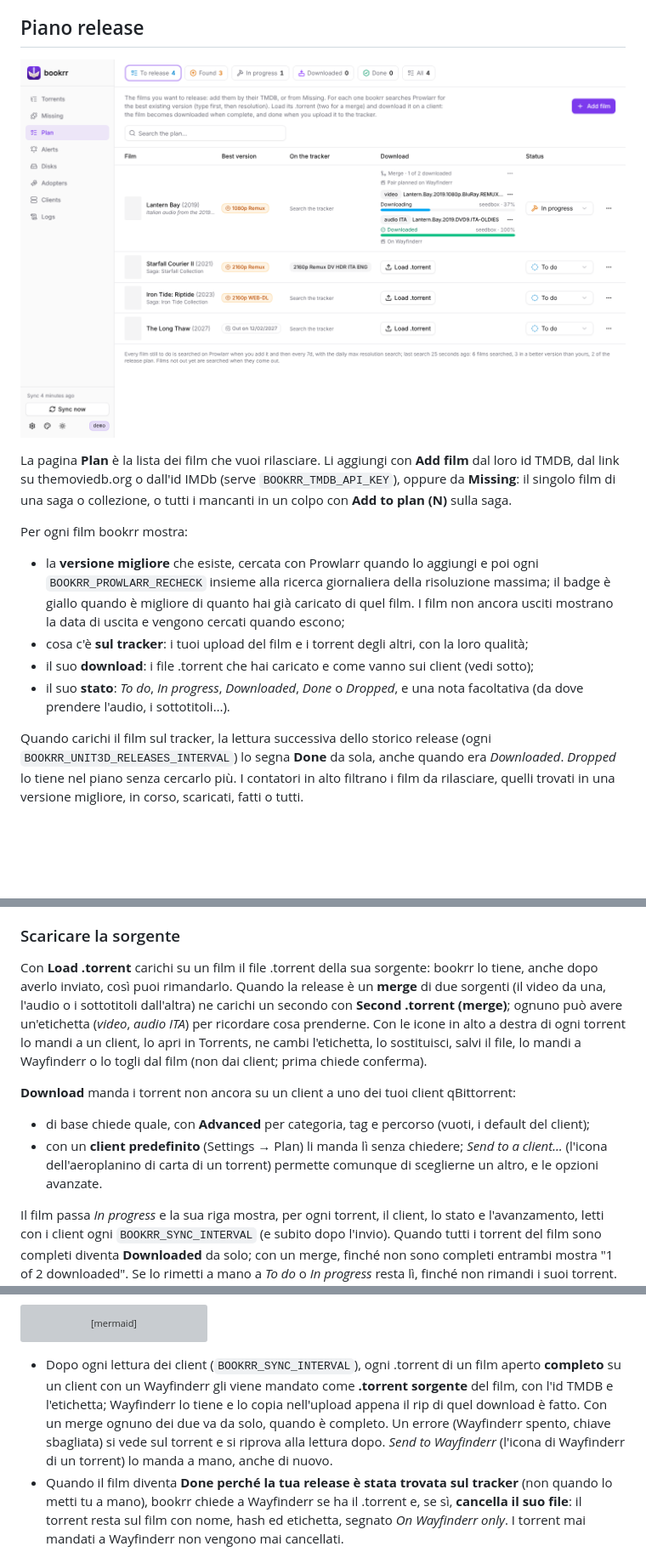
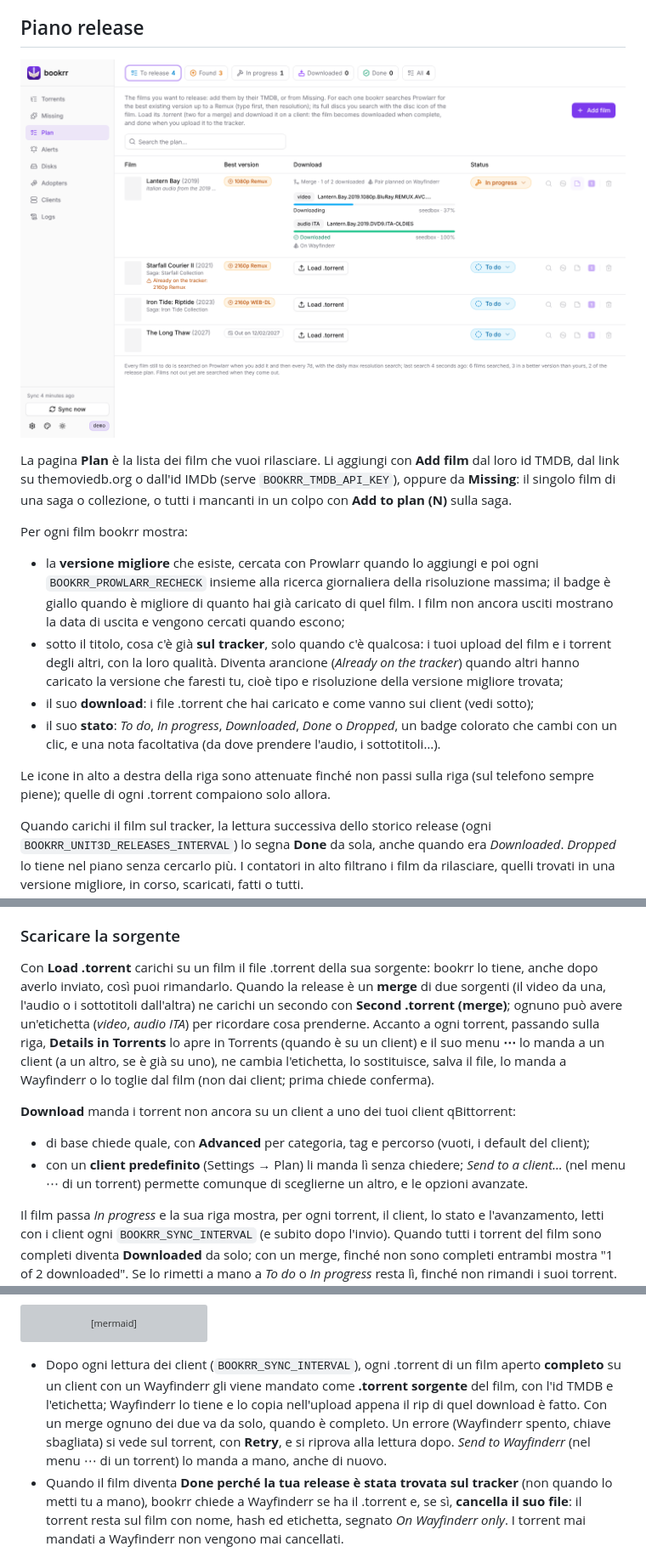
Before and after one commit to TehMaat/bookrr, a Markdown page: docs/it/prowlarr-e-piano.md, 3 parts joined by grey strips. Shown at 85% size. Rendered like a GitHub page; pictures changed too: docs/screenshots/plan.png; blank space fills up the shorter version; grey boxes are pictures that could not be loaded.

````diff
--- a/docs/it/prowlarr-e-piano.md
+++ b/docs/it/prowlarr-e-piano.md
@@ -41,9 +41,11 @@ La pagina **Plan** è la lista dei film che vuoi rilasciare. Li aggiungi con **A
 Per ogni film bookrr mostra:
 
 - la **versione migliore** che esiste, cercata con Prowlarr quando lo aggiungi e poi ogni `BOOKRR_PROWLARR_RECHECK` insieme alla ricerca giornaliera della risoluzione massima; il badge è giallo quando è migliore di quanto hai già caricato di quel film. I film non ancora usciti mostrano la data di uscita e vengono cercati quando escono;
-- cosa c'è **sul tracker**: i tuoi upload del film e i torrent degli altri, con la loro qualità;
+- sotto il titolo, cosa c'è già **sul tracker**, solo quando c'è qualcosa: i tuoi upload del film e i torrent degli altri, con la loro qualità. Diventa arancione (*Already on the tracker*) quando altri hanno caricato la versione che faresti tu, cioè tipo e risoluzione della versione migliore trovata;
 - il suo **download**: i file .torrent che hai caricato e come vanno sui client (vedi sotto);
-- il suo **stato**: *To do*, *In progress*, *Downloaded*, *Done* o *Dropped*, e una nota facoltativa (da dove prendere l'audio, i sottotitoli…).
+- il suo **stato**: *To do*, *In progress*, *Downloaded*, *Done* o *Dropped*, un badge colorato che cambi con un clic, e una nota facoltativa (da dove prendere l'audio, i sottotitoli…).
+
+Le icone in alto a destra della riga sono attenuate finché non passi sulla riga (sul telefono sempre piene); quelle di ogni .torrent compaiono solo allora.
 
 Quando carichi il film sul tracker, la lettura successiva dello storico release (ogni `BOOKRR_UNIT3D_RELEASES_INTERVAL`) lo segna **Done** da sola, anche quando era *Downloaded*. *Dropped* lo tiene nel piano senza cercarlo più. I contatori in alto filtrano i film da rilasciare, quelli trovati in una versione migliore, in corso, scaricati, fatti o tutti.
 
@@ -57,12 +59,12 @@ Un disco si riconosce dal nome, perché pochi scrivono "Full Disc": `BD25`/`BD50
 
 ### Scaricare la sorgente
 
-Con **Load .torrent** carichi su un film il file .torrent della sua sorgente: bookrr lo tiene, anche dopo averlo inviato, così puoi rimandarlo. Quando la release è un **merge** di due sorgenti (il video da una, l'audio o i sottotitoli dall'altra) ne carichi un secondo con **Second .torrent (merge)**; ognuno può avere un'etichetta (*video*, *audio ITA*) per ricordare cosa prenderne. Con le icone in alto a destra di ogni torrent lo mandi a un client, lo apri in Torrents, ne cambi l'etichetta, lo sostituisci, salvi il file, lo mandi a Wayfinderr o lo togli dal film (non dai client; prima chiede conferma).
+Con **Load .torrent** carichi su un film il file .torrent della sua sorgente: bookrr lo tiene, anche dopo averlo inviato, così puoi rimandarlo. Quando la release è un **merge** di due sorgenti (il video da una, l'audio o i sottotitoli dall'altra) ne carichi un secondo con **Second .torrent (merge)**; ognuno può avere un'etichetta (*video*, *audio ITA*) per ricordare cosa prenderne. Accanto a ogni torrent, passando sulla riga, **Details in Torrents** lo apre in Torrents (quando è su un client) e il suo menu **⋯** lo manda a un client (a un altro, se è già su uno), ne cambia l'etichetta, lo sostituisce, salva il file, lo manda a Wayfinderr o lo toglie dal film (non dai client; prima chiede conferma).
 
 **Download** manda i torrent non ancora su un client a uno dei tuoi client qBittorrent:
 
 - di base chiede quale, con **Advanced** per categoria, tag e percorso (vuoti, i default del client);
-- con un **client predefinito** (Settings → Plan) li manda lì senza chiedere; *Send to a client…* (l'icona dell'aeroplanino di carta di un torrent) permette comunque di sceglierne un altro, e le opzioni avanzate.
+- con un **client predefinito** (Settings → Plan) li manda lì senza chiedere; *Send to a client…* (nel menu ⋯ di un torrent) permette comunque di sceglierne un altro, e le opzioni avanzate.
 
 Il film passa *In progress* e la sua riga mostra, per ogni torrent, il client, lo stato e l'avanzamento, letti con i client ogni `BOOKRR_SYNC_INTERVAL` (e subito dopo l'invio). Quando tutti i torrent del film sono completi diventa **Downloaded** da solo; con un merge, finché non sono completi entrambi mostra "1 of 2 downloaded". Se lo rimetti a mano a *To do* o *In progress* resta lì, finché non rimandi i suoi torrent. Un torrent tolto dal client dopo l'invio viene segnalato, e *Download* può rimandarlo.
 
@@ -80,7 +82,7 @@ flowchart LR
   E -- no o non risponde --> G[Tenuto, ricontrollato alla lettura dopo]
 ```
 
-- Dopo ogni lettura dei client (`BOOKRR_SYNC_INTERVAL`), ogni .torrent di un film aperto **completo** su un client con un Wayfinderr gli viene mandato come **.torrent sorgente** del film, con l'id TMDB e l'etichetta; Wayfinderr lo tiene e lo copia nell'upload appena il rip di quel download è fatto. Con un merge ognuno dei due va da solo, quando è completo. Un errore (Wayfinderr spento, chiave sbagliata) si vede sul torrent e si riprova alla lettura dopo. *Send to Wayfinderr* (l'icona di Wayfinderr di un torrent) lo manda a mano, anche di nuovo.
+- Dopo ogni lettura dei client (`BOOKRR_SYNC_INTERVAL`), ogni .torrent di un film aperto **completo** su un client con un Wayfinderr gli viene mandato come **.torrent sorgente** del film, con l'id TMDB e l'etichetta; Wayfinderr lo tiene e lo copia nell'upload appena il rip di quel download è fatto. Con un merge ognuno dei due va da solo, quando è completo. Un errore (Wayfinderr spento, chiave sbagliata) si vede sul torrent, con **Retry**, e si riprova alla lettura dopo. *Send to Wayfinderr* (nel menu ⋯ di un torrent) lo manda a mano, anche di nuovo.
 - Quando il film diventa **Done perché la tua release è stata trovata sul tracker** (non quando lo metti tu a mano), bookrr chiede a Wayfinderr se ha il .torrent e, se sì, **cancella il suo file**: il torrent resta sul film con nome, hash ed etichetta, segnato *On Wayfinderr only*. I torrent mai mandati a Wayfinderr non vengono mai cancellati.
 - Un file cancellato viene ripreso da Wayfinderr quando lo salvi o lo rimandi a un client; ricaricare lo stesso file lo rimette in bookrr.
 
````
Also changed, not shown: other parts of docs/it/prowlarr-e-piano.md (+1 -1 lines), docs/en/prowlarr-and-plan.md (+8 -6 lines), 4 other files.
